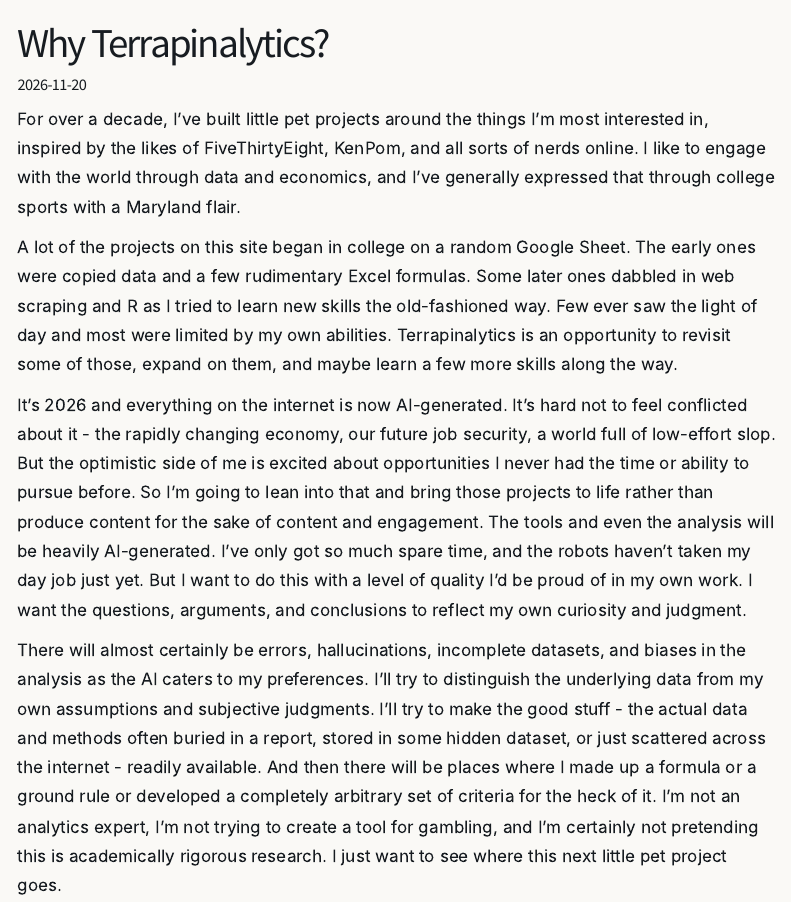
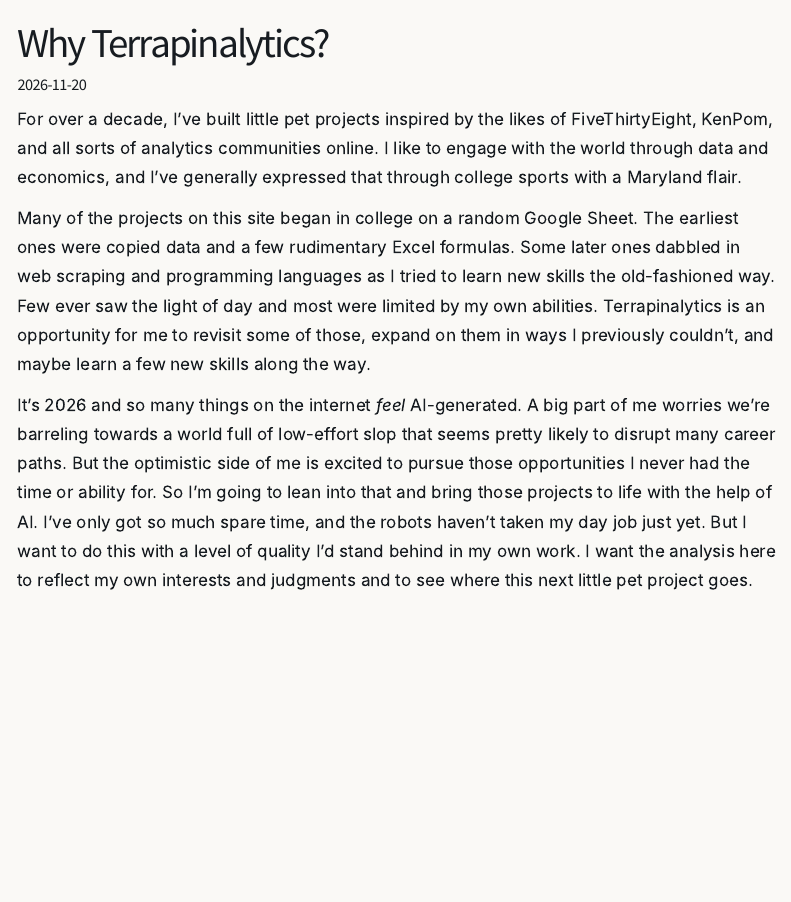
Before and after one commit to terrapinalytics/terrapinalytics.github.io, a Quarto document (articles/welcome.qmd): the page in a window 1100 px wide, from its top. Rendered offline with R 4.5, knitr and Pandoc in place of Quarto, with nearby package versions; menus at the side of the page are left out.

Commit message:
Update Why Terrapinalytics from edited draft

```diff
--- a/articles/welcome.qmd
+++ b/articles/welcome.qmd
@@ -4,10 +4,8 @@ date: 2026-11-20
 categories: [site-notes]
 ---
 
-For over a decade, I’ve built little pet projects around the things I’m most interested in, inspired by the likes of FiveThirtyEight, KenPom, and all sorts of nerds online. I like to engage with the world through data and economics, and I’ve generally expressed that through college sports with a Maryland flair.
+For over a decade, I’ve built little pet projects inspired by the likes of FiveThirtyEight, KenPom, and all sorts of analytics communities online. I like to engage with the world through data and economics, and I’ve generally expressed that through college sports with a Maryland flair.
 
-A lot of the projects on this site began in college on a random Google Sheet. The early ones were copied data and a few rudimentary Excel formulas. Some later ones dabbled in web scraping and R as I tried to learn new skills the old-fashioned way. Few ever saw the light of day and most were limited by my own abilities. Terrapinalytics is an opportunity to revisit some of those, expand on them, and maybe learn a few more skills along the way.
+Many of the projects on this site began in college on a random Google Sheet. The earliest ones were copied data and a few rudimentary Excel formulas. Some later ones dabbled in web scraping and programming languages as I tried to learn new skills the old-fashioned way. Few ever saw the light of day and most were limited by my own abilities. Terrapinalytics is an opportunity for me to revisit some of those, expand on them in ways I previously couldn’t, and maybe learn a few new skills along the way.
 
-It’s 2026 and everything on the internet is now AI-generated. It’s hard not to feel conflicted about it - the rapidly changing economy, our future job security, a world full of low-effort slop. But the optimistic side of me is excited about opportunities I never had the time or ability to pursue before. So I’m going to lean into that and bring those projects to life rather than produce content for the sake of content and engagement. The tools and even the analysis will be heavily AI-generated. I’ve only got so much spare time, and the robots haven’t taken my day job just yet. But I want to do this with a level of quality I’d be proud of in my own work. I want the questions, arguments, and conclusions to reflect my own curiosity and judgment.
-
-There will almost certainly be errors, hallucinations, incomplete datasets, and biases in the analysis as the AI caters to my preferences. I’ll try to distinguish the underlying data from my own assumptions and subjective judgments. I'll try to make the good stuff - the actual data and methods often buried in a report, stored in some hidden dataset, or just scattered across the internet - readily available. And then there will be places where I made up a formula or a ground rule or developed a completely arbitrary set of criteria for the heck of it. I’m not an analytics expert, I’m not trying to create a tool for gambling, and I’m certainly not pretending this is academically rigorous research. I just want to see where this next little pet project goes.
+It’s 2026 and so many things on the internet *feel* AI-generated. A big part of me worries we’re barreling towards a world full of low-effort slop that seems pretty likely to disrupt many career paths. But the optimistic side of me is excited to pursue those opportunities I never had the time or ability for. So I’m going to lean into that and bring those projects to life with the help of AI. I’ve only got so much spare time, and the robots haven’t taken my day job just yet. But I want to do this with a level of quality I’d stand behind in my own work. I want the analysis here to reflect my own interests and judgments and to see where this next little pet project goes.
```
